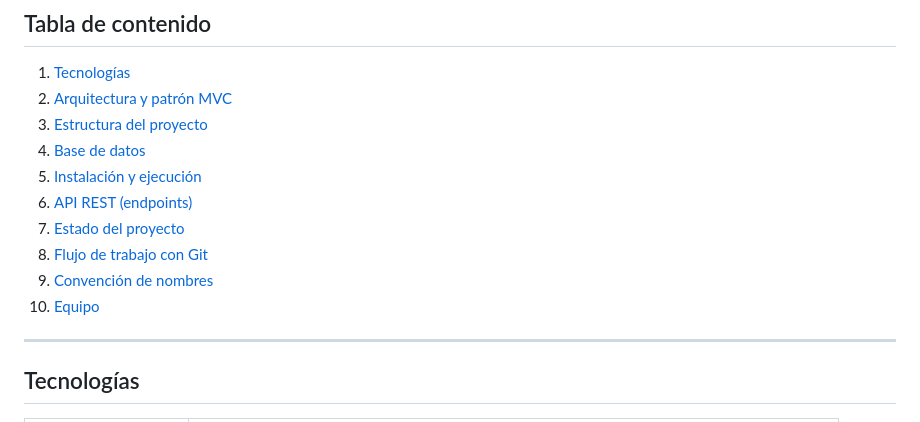
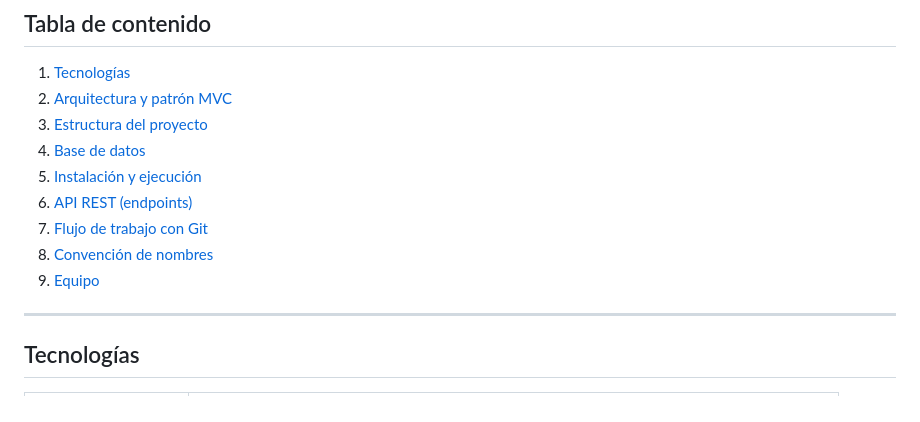
Before and after one commit to sergix4/EventNova, a Markdown page: README.md, the part around the change. Rendered like a GitHub page.

Commit message:
docs: Actualizar README (Otra vez)

```diff
--- a/README.md
+++ b/README.md
@@ -14,10 +14,9 @@ EventNova permite a **clientes** explorar y reservar eventos, a **agentes** publ
 4. [Base de datos](#base-de-datos)
 5. [Instalación y ejecución](#instalación-y-ejecución)
 6. [API REST (endpoints)](#api-rest-endpoints)
-7. [Estado del proyecto](#estado-del-proyecto)
-8. [Flujo de trabajo con Git](#flujo-de-trabajo-con-git)
-9. [Convención de nombres](#convención-de-nombres)
-10. [Equipo](#equipo)
+7. [Flujo de trabajo con Git](#flujo-de-trabajo-con-git)
+8. [Convención de nombres](#convención-de-nombres)
+9. [Equipo](#equipo)
 
 ---
 
```
